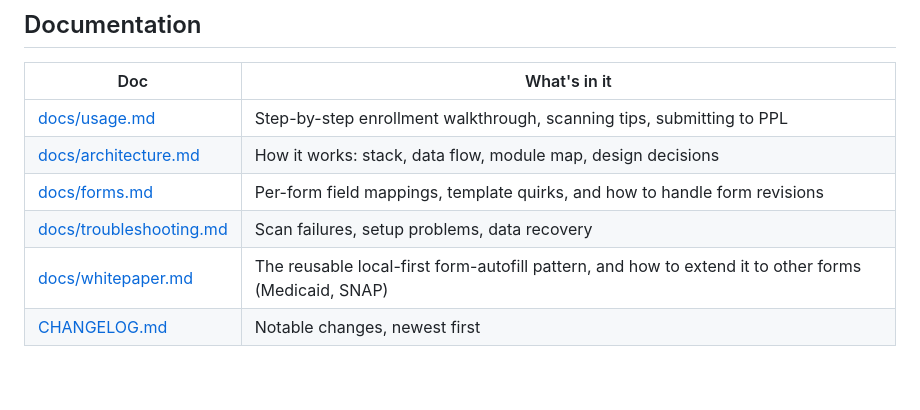
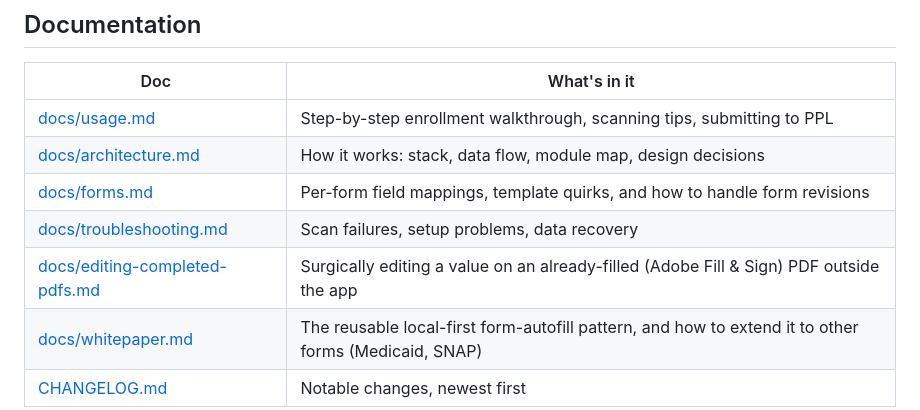
Before and after one commit to owenpkent/cdass-enroll, a Markdown page: README.md, the part around the change. GitHub-like rendering; blank space fills up the shorter version.

```diff
--- a/README.md
+++ b/README.md
@@ -100,6 +100,7 @@ review them.
 | [docs/architecture.md](docs/architecture.md) | How it works: stack, data flow, module map, design decisions |
 | [docs/forms.md](docs/forms.md) | Per-form field mappings, template quirks, and how to handle form revisions |
 | [docs/troubleshooting.md](docs/troubleshooting.md) | Scan failures, setup problems, data recovery |
+| [docs/editing-completed-pdfs.md](docs/editing-completed-pdfs.md) | Surgically editing a value on an already-filled (Adobe Fill & Sign) PDF outside the app |
 | [docs/whitepaper.md](docs/whitepaper.md) | The reusable local-first form-autofill pattern, and how to extend it to other forms (Medicaid, SNAP) |
 | [CHANGELOG.md](CHANGELOG.md) | Notable changes, newest first |
 
```
Also changed, not shown: CHANGELOG.md (+4 -0 lines), docs/editing-completed-pdfs.md (added, +152 -0 lines).
